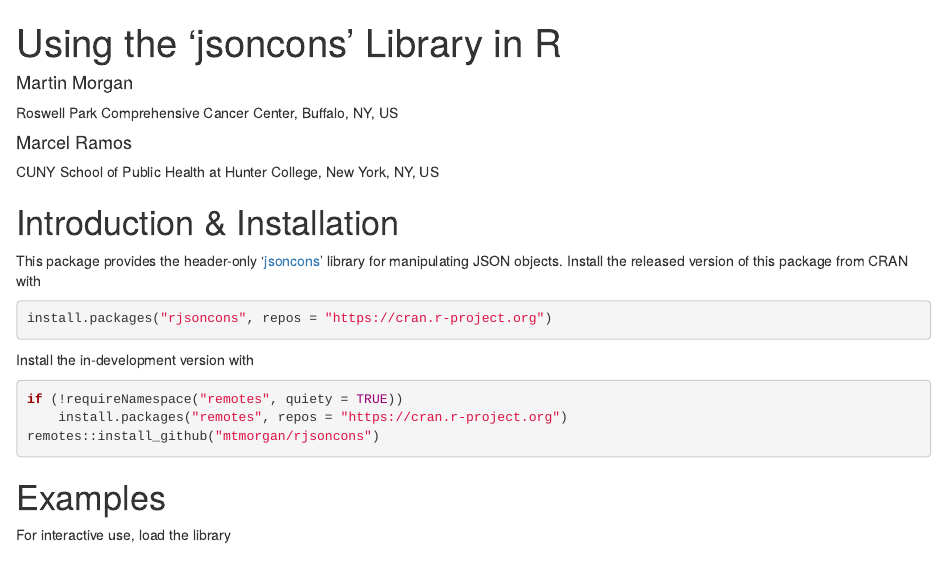
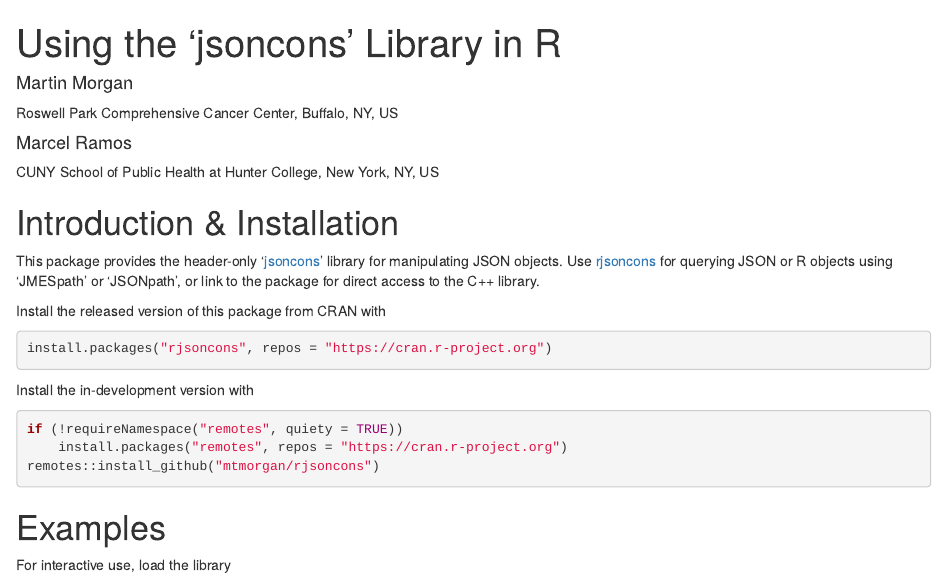
Before and after one commit to mtmorgan/rjsoncons, an R Markdown document (vignettes/rjsoncons.Rmd): the page in a window 1100 px wide, from its top. Rendered offline with R 4.5, knitr and Pandoc, with nearby package versions; drawn as R Markdown's standard HTML page in place of the format the file asks for; some code elsewhere in the file could not run offline.

Commit message:
small updates to DESCRIPTION, NEWS, and vignette
-

````diff
--- a/vignettes/rjsoncons.Rmd
+++ b/vignettes/rjsoncons.Rmd
@@ -25,10 +25,14 @@
 <!-- badges: end -->
 
 This package provides the header-only '[jsoncons][]' library for
-manipulating JSON objects. Install the released version of this
-package from CRAN with
+manipulating JSON objects. Use [rjsoncons][] for querying JSON or R
+objects using 'JMESpath' or 'JSONpath', or link to the package for
+direct access to the C++ library.
+
+Install the released version of this package from CRAN with
 
 [jsoncons]: https://github.com/danielaparker/jsoncons
+[rjsoncons]: https://github.com/mtmorgan/rjsoncons
 
 
 ```{r, eval = FALSE}
````
Also changed, not shown: NEWS.md (+7 -0 lines), 1 other file.
